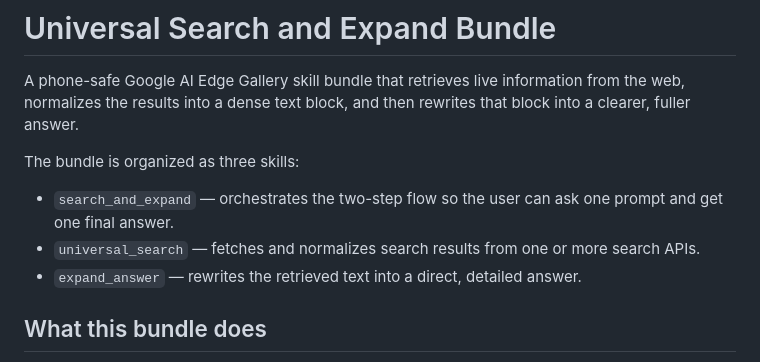
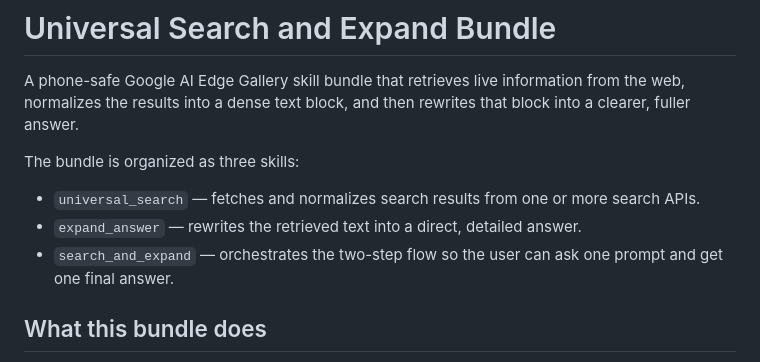
Before and after one commit to leefc01/gemma_skill_universal_search, a Markdown page: README.md, the part around the change. Rendered like a GitHub page.

Commit message:
Reupload Readme

```diff
--- a/README.md
+++ b/README.md
@@ -3,9 +3,10 @@
 A phone-safe Google AI Edge Gallery skill bundle that retrieves live information from the web, normalizes the results into a dense text block, and then rewrites that block into a clearer, fuller answer.
 
 The bundle is organized as three skills:
-- `search_and_expand` — orchestrates the two-step flow so the user can ask one prompt and get one final answer.
+
 - `universal_search` — fetches and normalizes search results from one or more search APIs.
 - `expand_answer` — rewrites the retrieved text into a direct, detailed answer.
+- `search_and_expand` — orchestrates the two-step flow so the user can ask one prompt and get one final answer.
 
 ## What this bundle does
 
```
